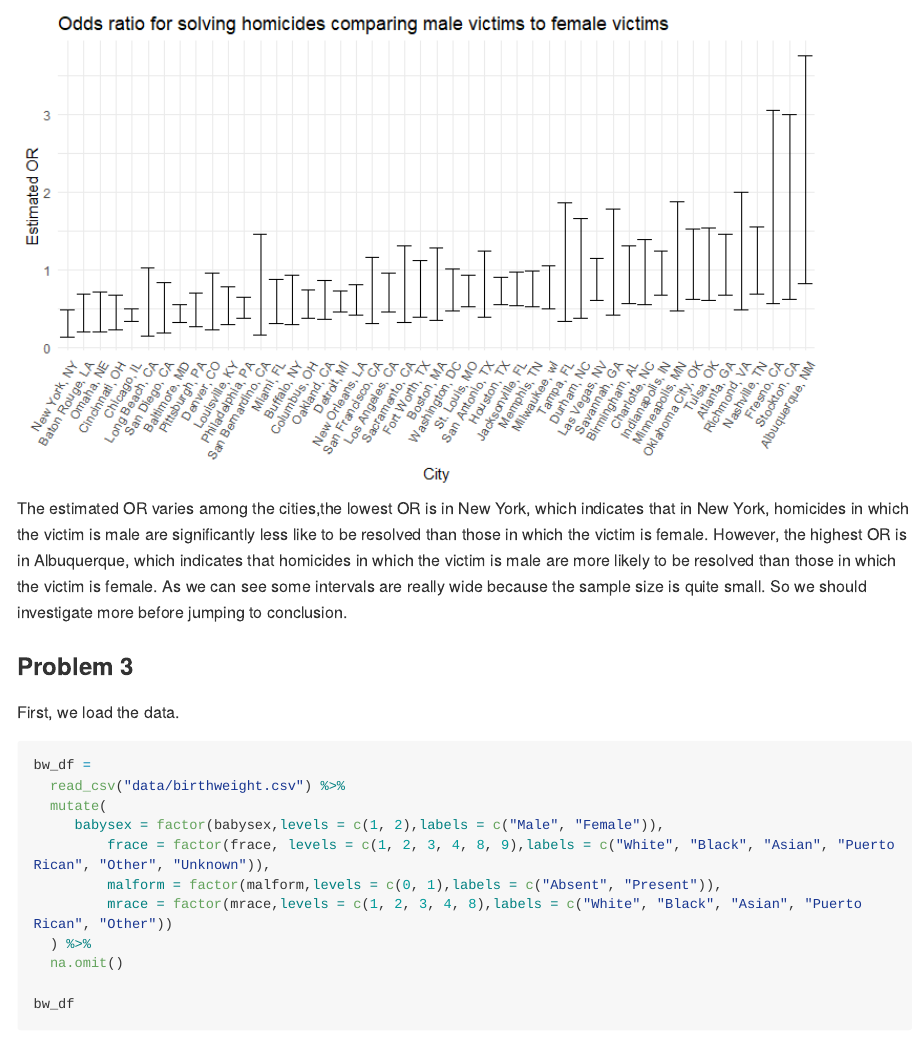
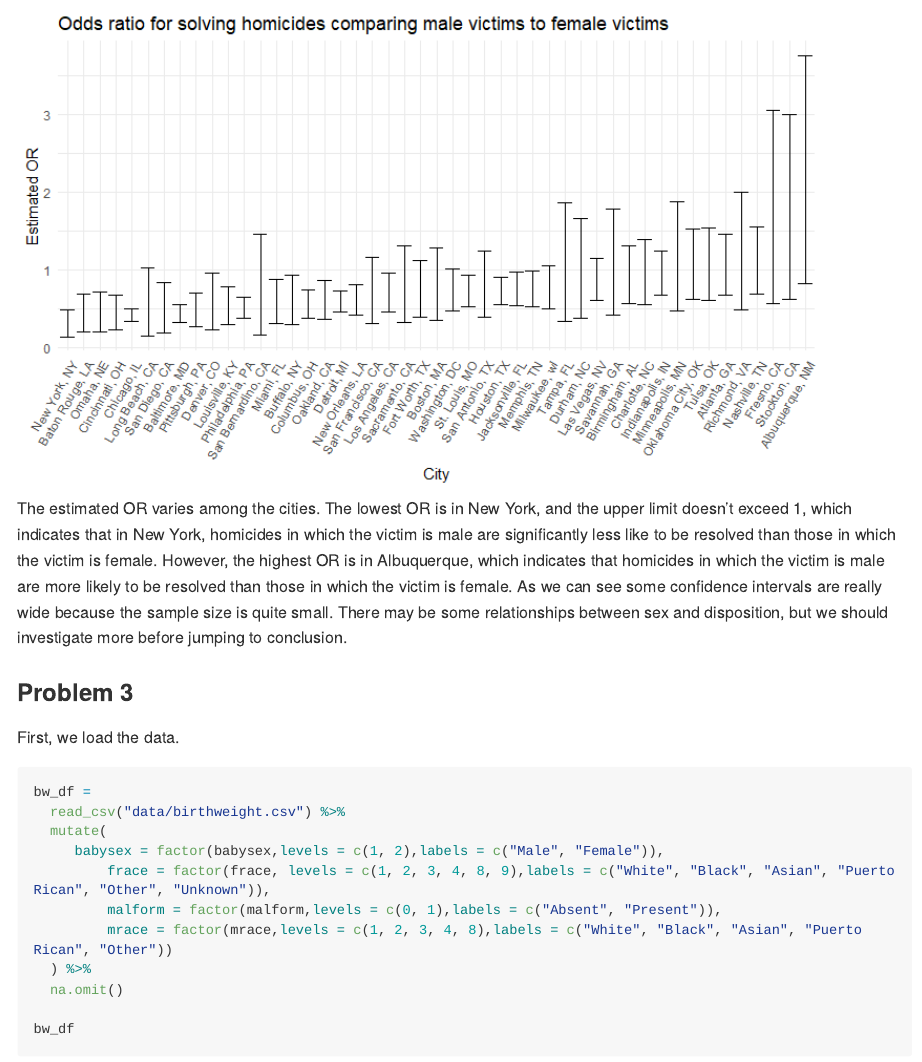
Before and after one commit to jackytao18/p8105_hw6_jt3386, an R Markdown document (p8105_hw6_jt3386.Rmd): the page in a window 1100 px wide, from 6230 px down. The pictures show the output file p8105_hw6_jt3386.md that the author committed with the source, drawn offline in the style of GitHub; long lines of code are wrapped.

Commit message:
some modifications

````diff
--- a/p8105_hw6_jt3386.Rmd
+++ b/p8105_hw6_jt3386.Rmd
@@ -209,7 +209,7 @@ logistic_df %>%
   )
 ```
 
-The estimated OR varies among the cities,the lowest OR is in New York, which indicates that in New York, homicides in which the victim is male are significantly less like to be resolved than those in which the victim is female. However, the highest OR is in Albuquerque, which indicates that homicides in which the victim is male are more likely to be resolved than those in which the victim is female. As we can see some intervals are really wide because the sample size is quite small. So we should investigate more before jumping to conclusion.
+The estimated OR varies among the cities. The lowest OR is in New York, and the upper limit doesn't exceed 1, which indicates that in New York, homicides in which the victim is male are significantly less like to be resolved than those in which the victim is female. However, the highest OR is in Albuquerque, which indicates that homicides in which the victim is male are more likely to be resolved than those in which the victim is female. As we can see some confidence intervals are really wide because the sample size is quite small. There may be some relationships between sex and disposition, but we should investigate more before jumping to conclusion.
 
 ### Problem 3
 
````
Also changed, not shown: p8105_hw6_jt3386.md, p8105_hw6_jt3386_files/figure-gfm/unnamed-chunk-18-1.png, p8105_hw6_jt3386_files/figure-gfm/unnamed-chunk-4-1.png, p8105_hw6_jt3386_files/figure-gfm/unnamed-chunk-6-1.png.
